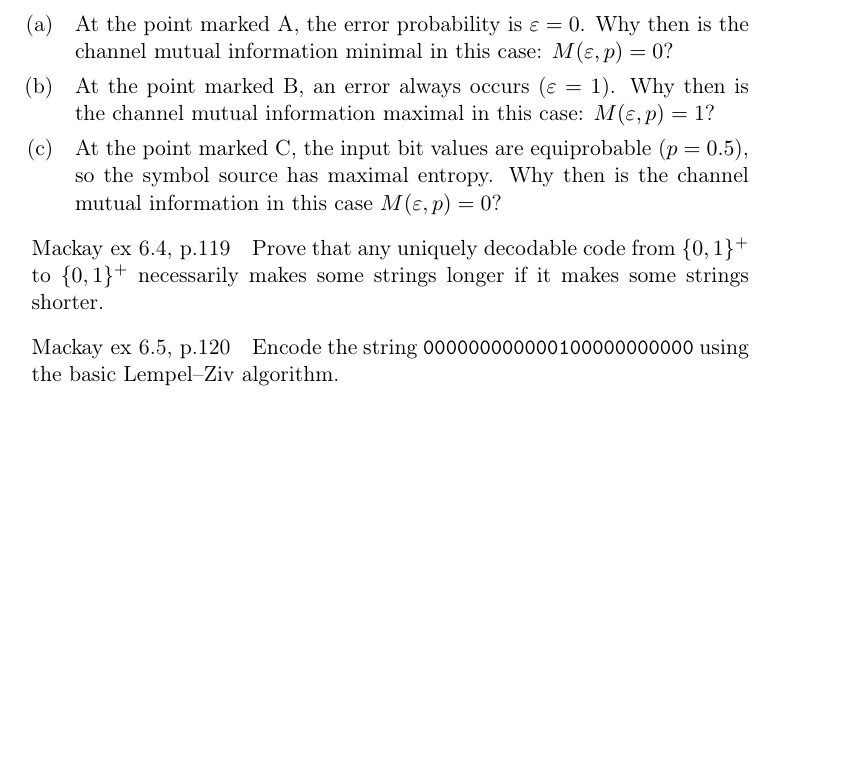
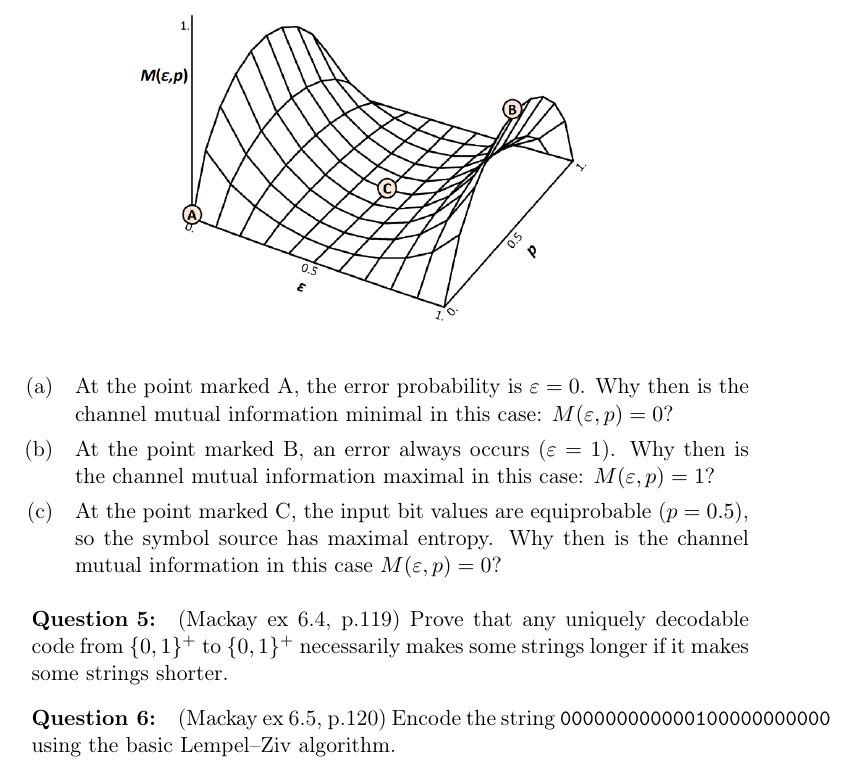
Before and after one commit to mmmb80/supervisions, a LaTeX document (tex/infoth2.tex): part of page 2 of 2, cut so that both start at the same text, the shorter picture padded with empty space. Compiled offline with pdfLaTeX.

Commit message:
fix tex files

```diff
--- a/tex/infoth2.tex
+++ b/tex/infoth2.tex
@@ -1,4 +1,5 @@
 \documentclass[11pt,a4paper]{article}
+\usepackage{graphicx}
 \usepackage[T1]{fontenc}
 \usepackage[utf8]{inputenc}
 \usepackage{hyperref}
@@ -67,9 +68,15 @@
         Why then is the channel mutual information in this case $M(\varepsilon, p) = 0$?
     \end{enumerate}
 
-    \item [Mackay ex 6.4, p.119] Prove that any uniquely decodable code from $\{0,1\}^+$ to $\{0,1\}^+$ necessarily makes some strings longer if it makes some strings shorter.
+    \begin{figure}
+        \centering
+        \includegraphics[width=0.7\linewidth]{tex/Screenshot 2024-11-18 194222.png}
+        \label{fig:placeholder}
+    \end{figure}
 
-    \item [Mackay ex 6.5, p.120] Encode the string \verb|000000000000100000000000| using the basic Lempel–Ziv algorithm.
+    \item (Mackay ex 6.4, p.119) Prove that any uniquely decodable code from $\{0,1\}^+$ to $\{0,1\}^+$ necessarily makes some strings longer if it makes some strings shorter.
+
+    \item (Mackay ex 6.5, p.120) Encode the string \verb|000000000000100000000000| using the basic Lempel–Ziv algorithm.
 \end{enumerate}
 
 
```
Also changed, not shown: tex/infoth3.tex (+0 -5 lines), tex/Screenshot 2024-11-18 194222.png (added).
